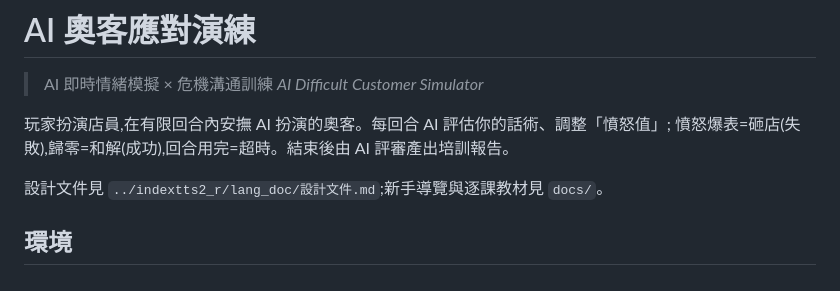
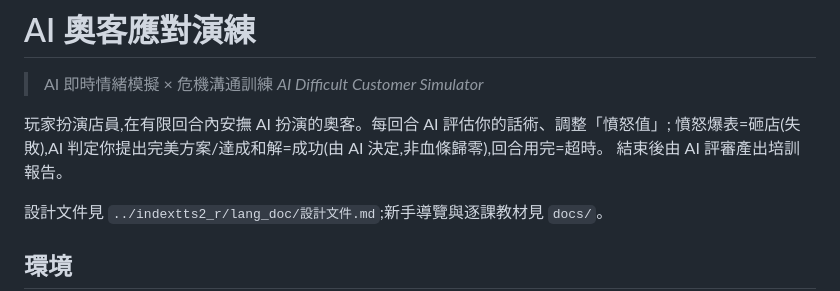
Before and after one commit to Kaiser0207/ai-Karen-simulator, a Markdown page: README.md, the part around one of its changes. Rendered like a GitHub page.

```diff
--- a/README.md
+++ b/README.md
@@ -4,7 +4,8 @@
 > *AI Difficult Customer Simulator*
 
 玩家扮演店員,在有限回合內安撫 AI 扮演的奧客。每回合 AI 評估你的話術、調整「憤怒值」;
-憤怒爆表=砸店(失敗),歸零=和解(成功),回合用完=超時。結束後由 AI 評審產出培訓報告。
+憤怒爆表=砸店(失敗),AI 判定你提出完美方案/達成和解=成功(由 AI 決定,非血條歸零),回合用完=超時。
+結束後由 AI 評審產出培訓報告。
 
 設計文件見 `../indextts2_r/lang_doc/設計文件.md`;新手導覽與逐課教材見 `docs/`。
 
```
Also changed, not shown: other parts of README.md (+13 -4 lines).
